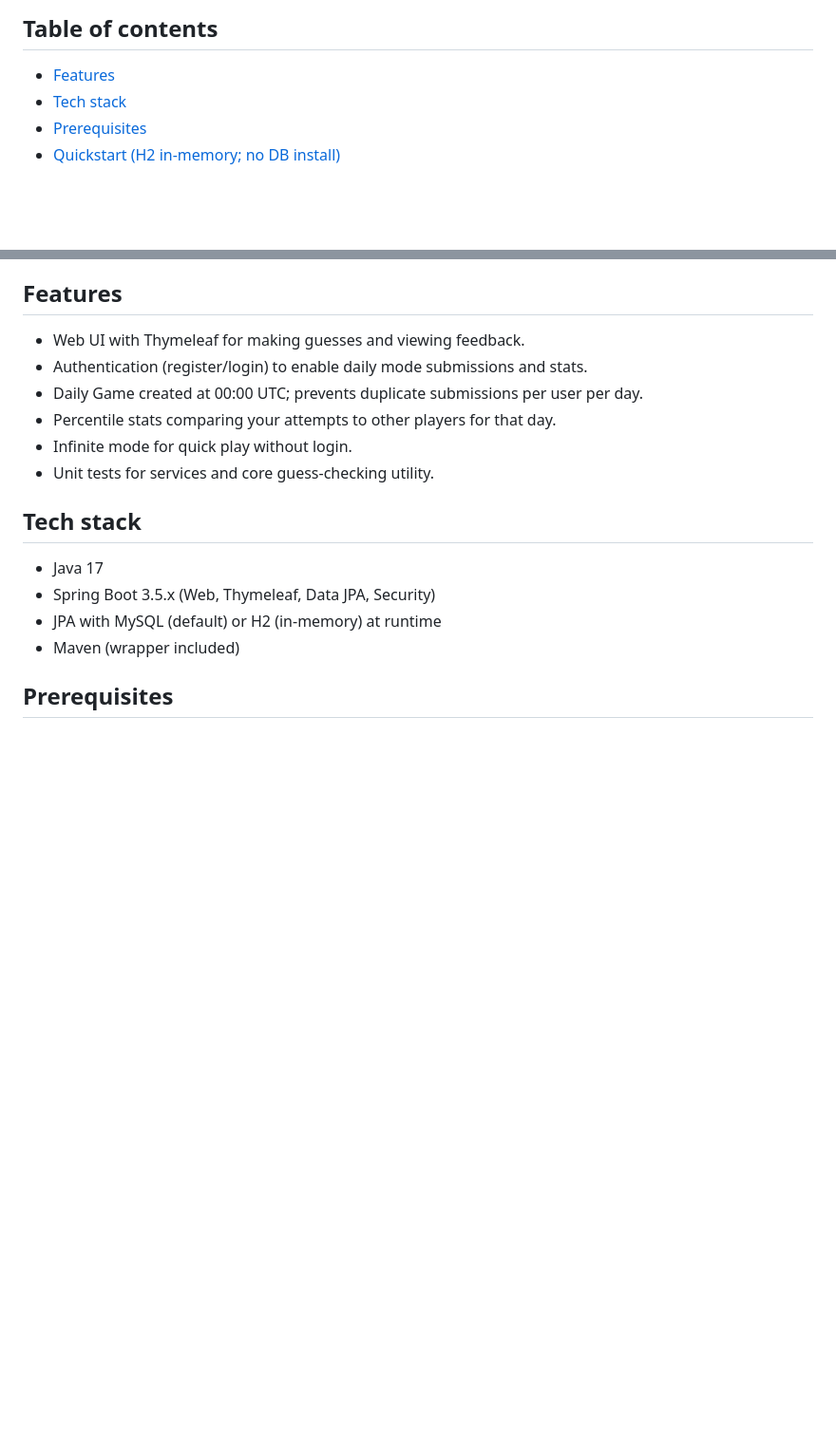
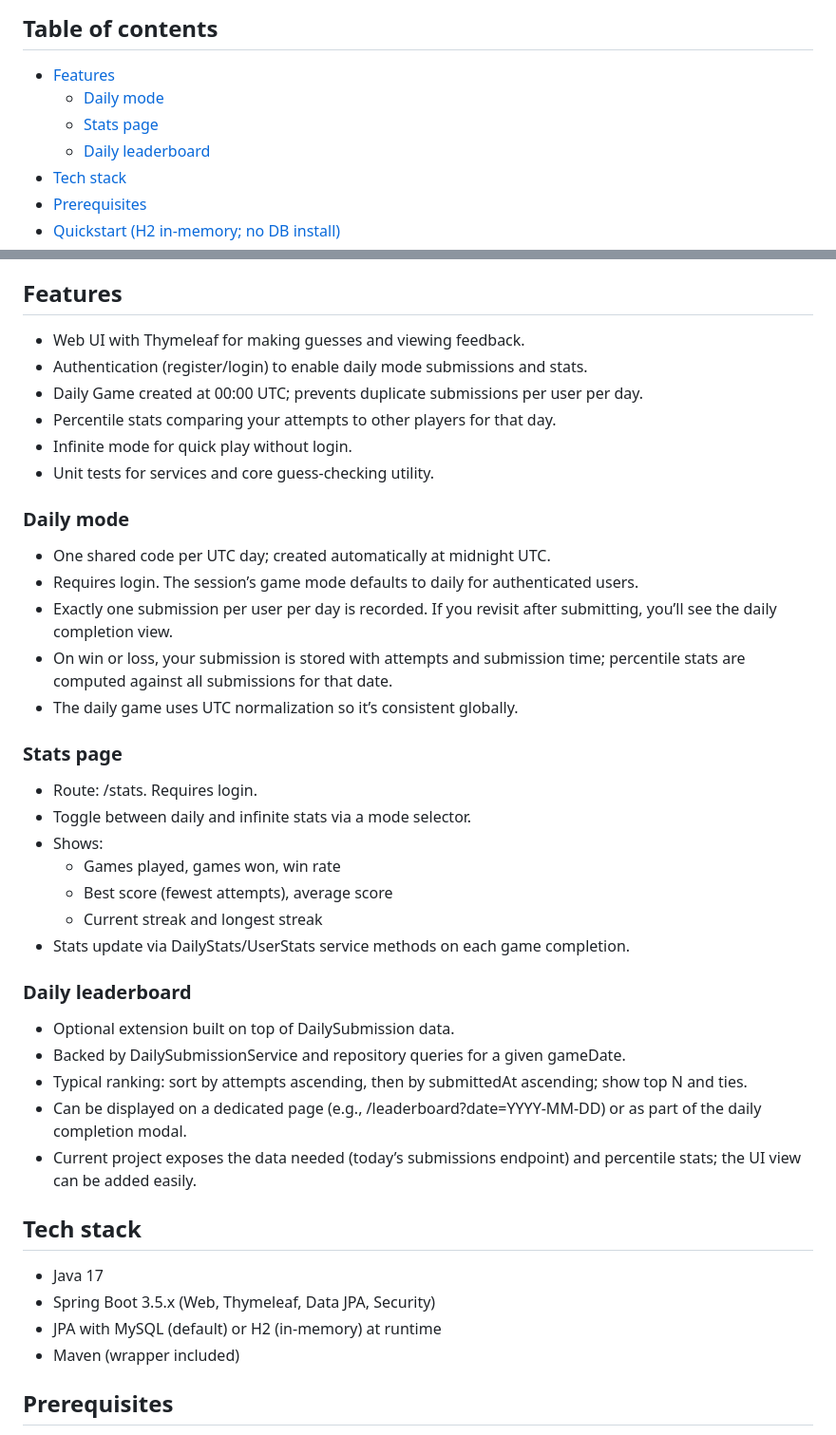
Before and after one commit to nitrodum/mastermind, a Markdown page: README.md, 2 parts joined by grey strips. Shown at 95% size. Drawn GitHub-style; blank space fills up the shorter version.

Commit message:
Updated ReadMe with features details

```diff
--- a/README.md
+++ b/README.md
@@ -9,6 +9,9 @@ The app uses Random.org (with retry and local fallback) to generate daily and in
 
 ## Table of contents
 - [Features](#features)
+  - [Daily mode](#daily-mode)
+  - [Stats page](#stats-page)
+  - [Daily leaderboard](#daily-leaderboard)
 - [Tech stack](#tech-stack)
 - [Prerequisites](#prerequisites)
 - [Quickstart (H2 in-memory; no DB install)](#quickstart-h2-in-memory-no-db-install)
@@ -31,6 +34,29 @@ The app uses Random.org (with retry and local fallback) to generate daily and in
 - Percentile stats comparing your attempts to other players for that day.
 - Infinite mode for quick play without login.
 - Unit tests for services and core guess-checking utility.
+
+### Daily mode
+- One shared code per UTC day; created automatically at midnight UTC.
+- Requires login. The session’s game mode defaults to daily for authenticated users.
+- Exactly one submission per user per day is recorded. If you revisit after submitting, you’ll see the daily completion view.
+- On win or loss, your submission is stored with attempts and submission time; percentile stats are computed against all submissions for that date.
+- The daily game uses UTC normalization so it’s consistent globally.
+
+### Stats page
+- Route: /stats. Requires login.
+- Toggle between daily and infinite stats via a mode selector.
+- Shows:
+  - Games played, games won, win rate
+  - Best score (fewest attempts), average score
+  - Current streak and longest streak
+- Stats update via DailyStats/UserStats service methods on each game completion.
+
+### Daily leaderboard
+- Optional extension built on top of DailySubmission data.
+- Backed by DailySubmissionService and repository queries for a given gameDate.
+- Typical ranking: sort by attempts ascending, then by submittedAt ascending; show top N and ties.
+- Can be displayed on a dedicated page (e.g., /leaderboard?date=YYYY-MM-DD) or as part of the daily completion modal.
+- Current project exposes the data needed (today’s submissions endpoint) and percentile stats; the UI view can be added easily.
 
 
 ## Tech stack
```
Also changed, not shown: other parts of README.md (+19 -8 lines).
